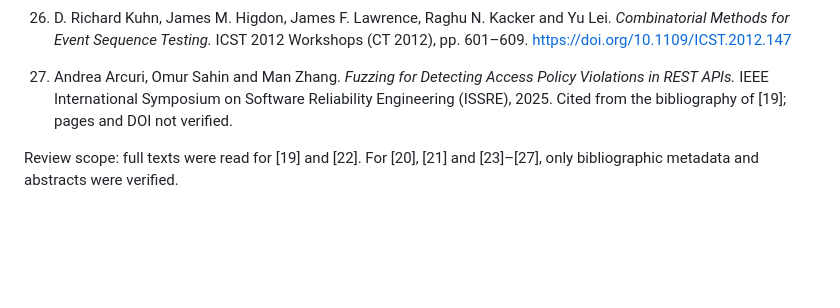
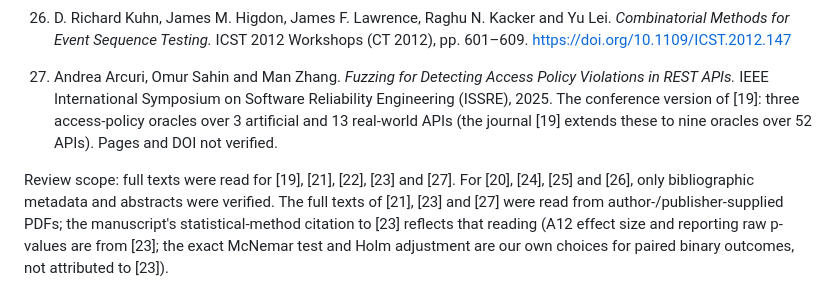
Before and after one commit to PeyranoDev/semantic-gateway-lab, a Markdown page: paper/references.md, the part around the change. Drawn GitHub-style; blank space fills up the shorter version.

```diff
--- a/paper/references.md
+++ b/paper/references.md
@@ -105,7 +105,13 @@ No external tool implementation is included in the measured treatment matrices.
 
 27. Andrea Arcuri, Omur Sahin and Man Zhang. *Fuzzing for Detecting Access Policy
     Violations in REST APIs.* IEEE International Symposium on Software Reliability
-    Engineering (ISSRE), 2025. Cited from the bibliography of [19]; pages and DOI not verified.
+    Engineering (ISSRE), 2025. The conference version of [19]: three access-policy
+    oracles over 3 artificial and 13 real-world APIs (the journal [19] extends these to
+    nine oracles over 52 APIs). Pages and DOI not verified.
 
-Review scope: full texts were read for [19] and [22]. For [20], [21] and [23]–[27],
-only bibliographic metadata and abstracts were verified.
+Review scope: full texts were read for [19], [21], [22], [23] and [27]. For [20], [24],
+[25] and [26], only bibliographic metadata and abstracts were verified. The full texts
+of [21], [23] and [27] were read from author-/publisher-supplied PDFs; the manuscript's
+statistical-method citation to [23] reflects that reading (A12 effect size and reporting
+raw p-values are from [23]; the exact McNemar test and Holm adjustment are our own
+choices for paired binary outcomes, not attributed to [23]).
```
Also changed, not shown: paper/manuscript.md (+15 -9 lines).
